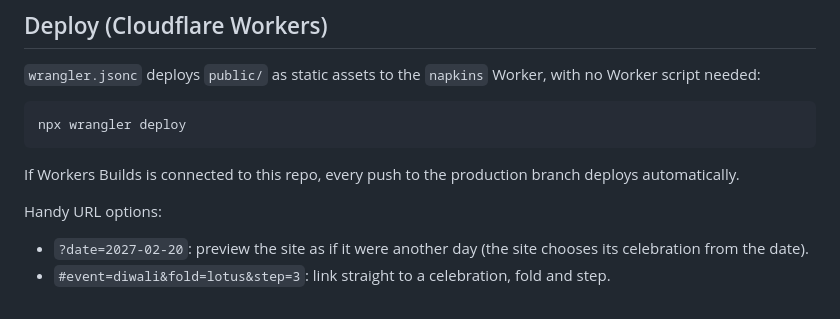
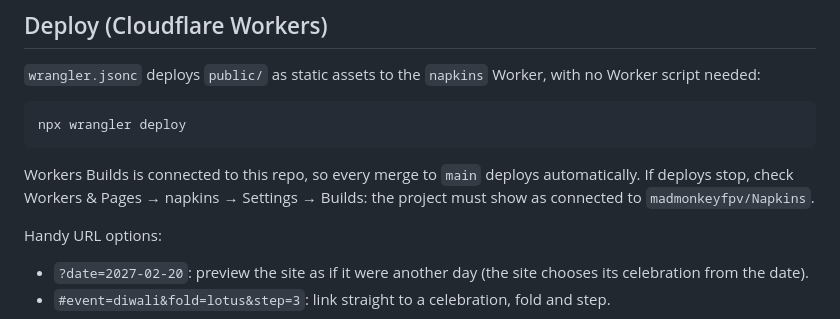
Before and after one commit to madmonkeyfpv/Napkins, a Markdown page: README.md, the part around the change. Drawn GitHub-style.

Commit message:
Document how deploys are triggered
Co-Authored-By: Claude Opus 5.5 <noreply@anthropic.com>
Claude-Session: https://claude.ai/code/session_017V54dmbP32FEM7bAP7tsiV

````diff
--- a/README.md
+++ b/README.md
@@ -24,7 +24,7 @@ python3 -m http.server 8000 -d public   # then visit http://localhost:8000
 npx wrangler deploy
 ```
 
-If Workers Builds is connected to this repo, every push to the production branch deploys automatically.
+Workers Builds is connected to this repo, so every merge to `main` deploys automatically. If deploys stop, check Workers & Pages → napkins → Settings → Builds: the project must show as connected to `madmonkeyfpv/Napkins`.
 
 Handy URL options:
 
````
